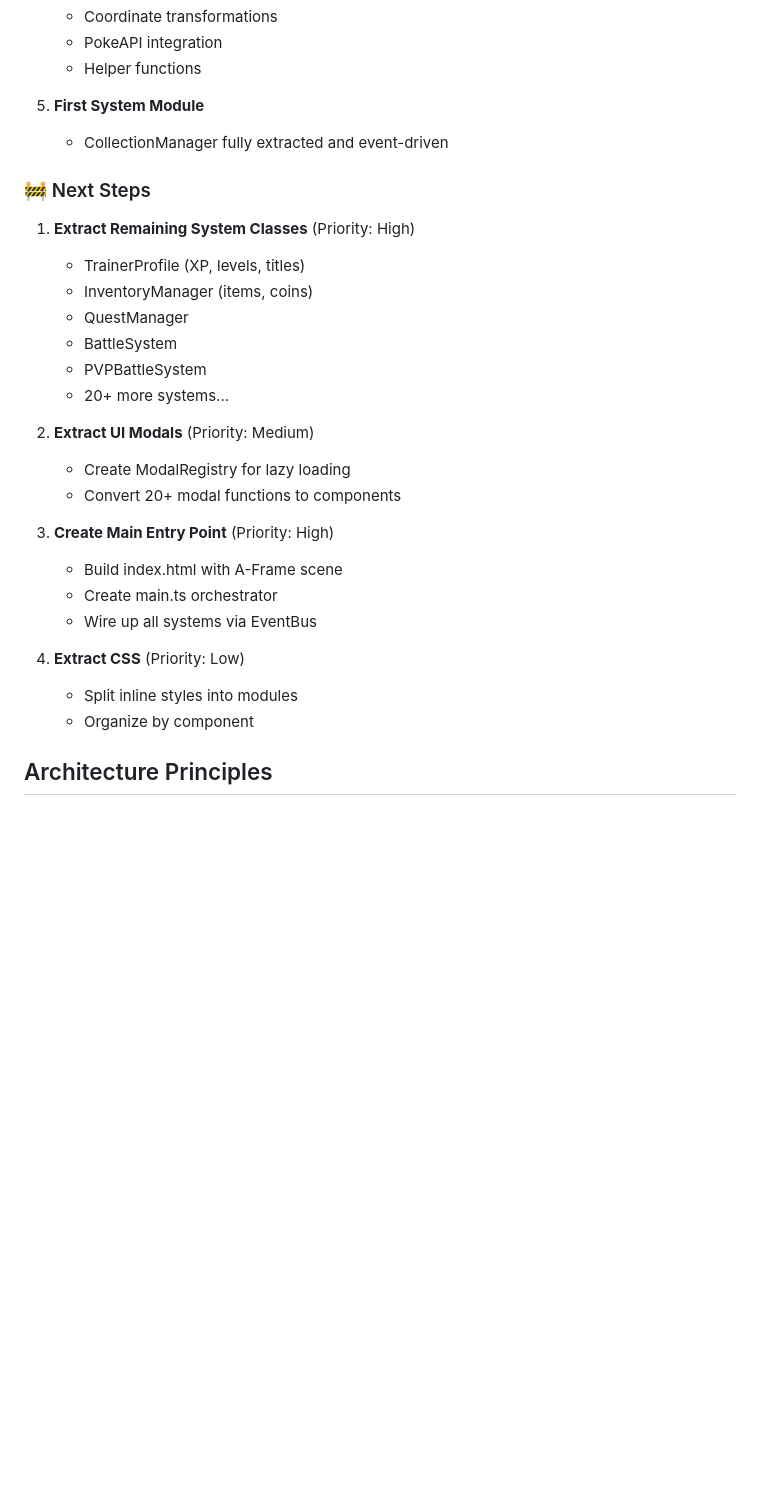
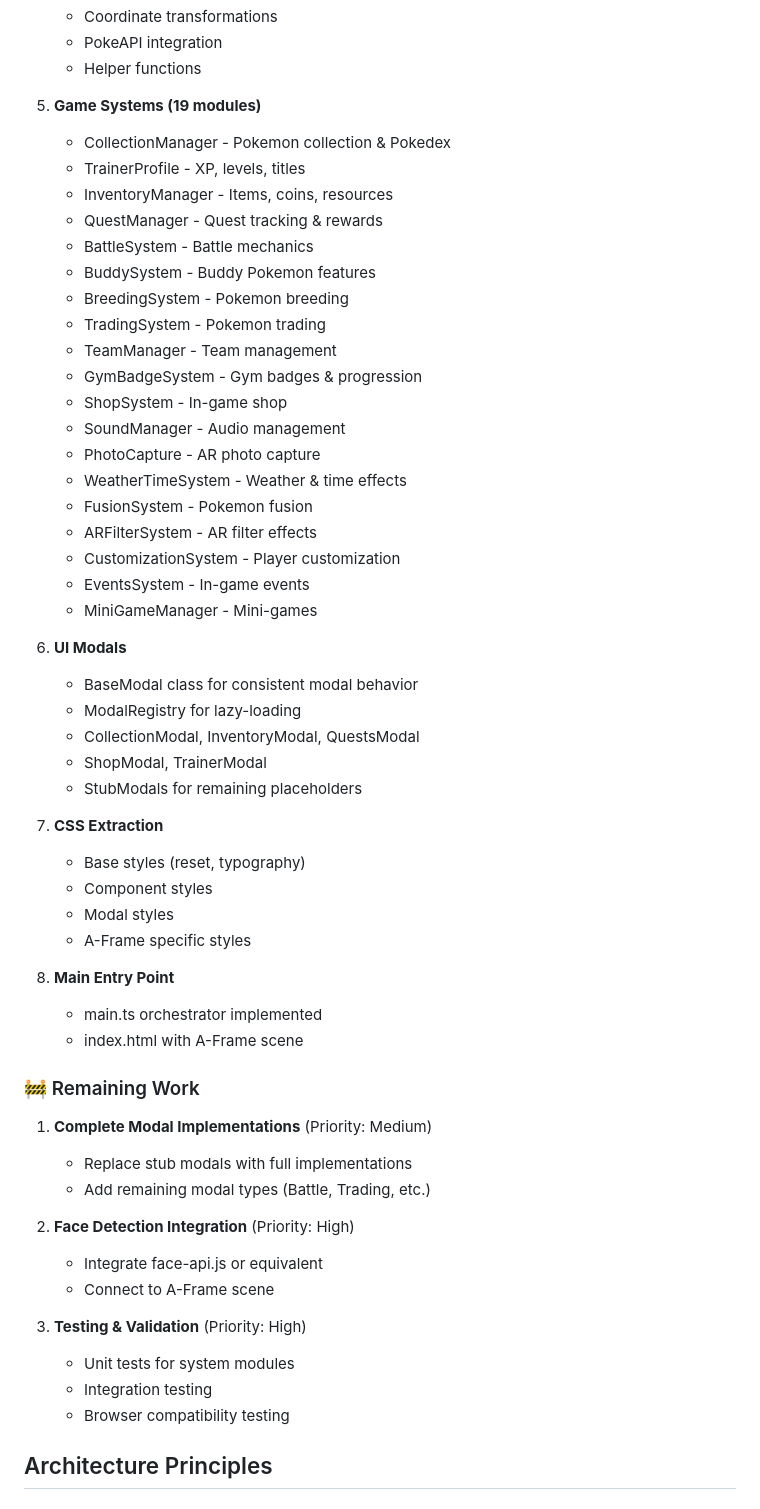
Before and after one commit to tuyenta/ski26_pokemon_game, a Markdown page: README.md, the part around one of its changes. GitHub-like rendering; blank space fills up the shorter version.

```diff
--- a/README.md
+++ b/README.md
@@ -61,31 +91,58 @@ pokemon/
    - PokeAPI integration
    - Helper functions
 
-5. **First System Module**
-   - CollectionManager fully extracted and event-driven
+5. **Game Systems (19 modules)**
+   - CollectionManager - Pokemon collection & Pokedex
+   - TrainerProfile - XP, levels, titles
+   - InventoryManager - Items, coins, resources
+   - QuestManager - Quest tracking & rewards
+   - BattleSystem - Battle mechanics
+   - BuddySystem - Buddy Pokemon features
+   - BreedingSystem - Pokemon breeding
+   - TradingSystem - Pokemon trading
+   - TeamManager - Team management
+   - GymBadgeSystem - Gym badges & progression
+   - ShopSystem - In-game shop
+   - SoundManager - Audio management
+   - PhotoCapture - AR photo capture
+   - WeatherTimeSystem - Weather & time effects
+   - FusionSystem - Pokemon fusion
+   - ARFilterSystem - AR filter effects
+   - CustomizationSystem - Player customization
+   - EventsSystem - In-game events
+   - MiniGameManager - Mini-games
 
-### 🚧 Next Steps
+6. **UI Modals**
+   - BaseModal class for consistent modal behavior
+   - ModalRegistry for lazy-loading
+   - CollectionModal, InventoryModal, QuestsModal
+   - ShopModal, TrainerModal
+   - StubModals for remaining placeholders
 
-1. **Extract Remaining System Classes** (Priority: High)
-   - TrainerProfile (XP, levels, titles)
-   - InventoryManager (items, coins)
-   - QuestManager
-   - BattleSystem
-   - PVPBattleSystem
-   - 20+ more systems...
+7. **CSS Extraction**
+   - Base styles (reset, typography)
+   - Component styles
+   - Modal styles
+   - A-Frame specific styles
 
-2. **Extract UI Modals** (Priority: Medium)
-   - Create ModalRegistry for lazy loading
-   - Convert 20+ modal functions to components
+8. **Main Entry Point**
+   - main.ts orchestrator implemented
+   - index.html with A-Frame scene
 
-3. **Create Main Entry Point** (Priority: High)
-   - Build index.html with A-Frame scene
-   - Create main.ts orchestrator
-   - Wire up all systems via EventBus
+### 🚧 Remaining Work
 
-4. **Extract CSS** (Priority: Low)
-   - Split inline styles into modules
-   - Organize by component
+1. **Complete Modal Implementations** (Priority: Medium)
+   - Replace stub modals with full implementations
+   - Add remaining modal types (Battle, Trading, etc.)
+
+2. **Face Detection Integration** (Priority: High)
+   - Integrate face-api.js or equivalent
+   - Connect to A-Frame scene
+
+3. **Testing & Validation** (Priority: High)
+   - Unit tests for system modules
+   - Integration testing
+   - Browser compatibility testing
 
 ## Architecture Principles
 
```
Also changed, not shown: other parts of README.md (+79 -44 lines).
